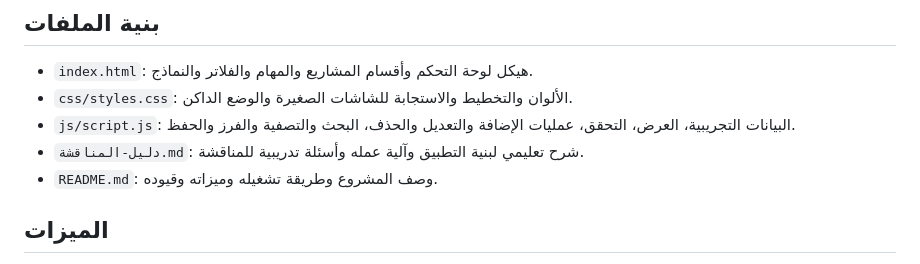
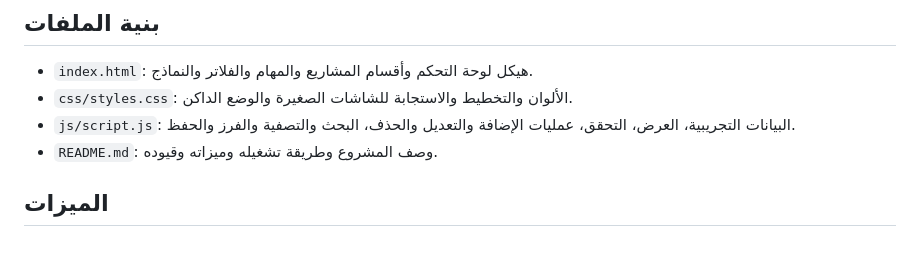
Before and after one commit to muntahaharbid/project-task-dashboard, a Markdown page: README.md, the part around the change. Drawn GitHub-style.

```diff
--- a/README.md
+++ b/README.md
@@ -28,7 +28,6 @@ TaskFlow تطبيق ويب تفاعلي باللغة العربية لإدارة
 - `index.html`: هيكل لوحة التحكم وأقسام المشاريع والمهام والفلاتر والنماذج.
 - `css/styles.css`: الألوان والتخطيط والاستجابة للشاشات الصغيرة والوضع الداكن.
 - `js/script.js`: البيانات التجريبية، العرض، التحقق، عمليات الإضافة والتعديل والحذف، البحث والتصفية والفرز والحفظ.
-- `دليل-المناقشة.md`: شرح تعليمي لبنية التطبيق وآلية عمله وأسئلة تدريبية للمناقشة.
 - `README.md`: وصف المشروع وطريقة تشغيله وميزاته وقيوده.
 
 ## الميزات
```
